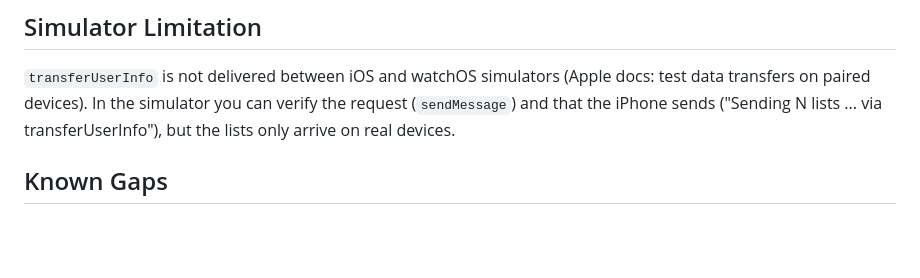
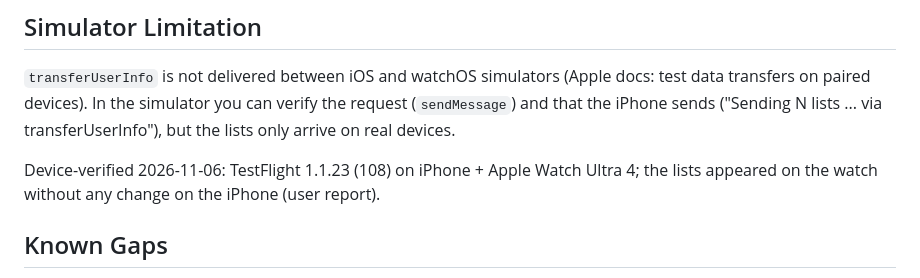
Before and after one commit to chmc/listall, a Markdown page: documentation/learnings/watchos-initial-sync-request.md, the part around the change. Rendered like a GitHub page; blank space fills up the shorter version.

Commit message:
docs: Record device verification of watch initial sync
Co-Authored-By: Claude Opus 5.5 <noreply@anthropic.com>
Claude-Session: https://claude.ai/code/session_01978m7ukqbLKjvoz6nGwxYm

```diff
--- a/documentation/learnings/watchos-initial-sync-request.md
+++ b/documentation/learnings/watchos-initial-sync-request.md
@@ -74,6 +74,9 @@ func session(_ session: WCSession, activationDidCompleteWith state: ...) {
 paired devices). In the simulator you can verify the request (`sendMessage`) and that the iPhone sends
 ("Sending N lists ... via transferUserInfo"), but the lists only arrive on real devices.
 
+Device-verified 2026-11-06: TestFlight 1.1.23 (108) on iPhone + Apple Watch Ultra 4; the lists appeared on the
+watch without any change on the iPhone (user report).
+
 ## Known Gaps
 
 - If the iPhone app is not running at all, the background launch creates no `MainViewModel`, so the session is
```
